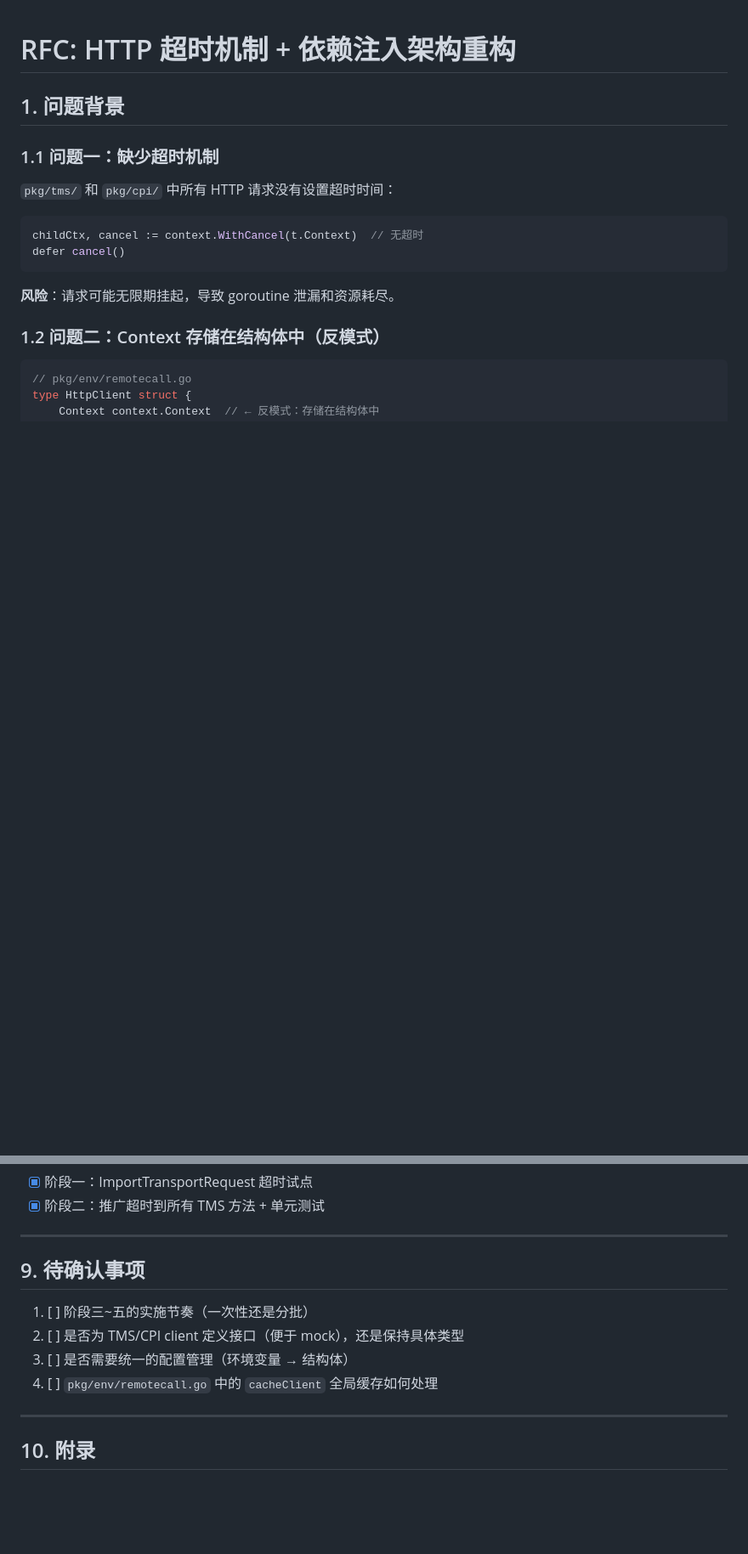
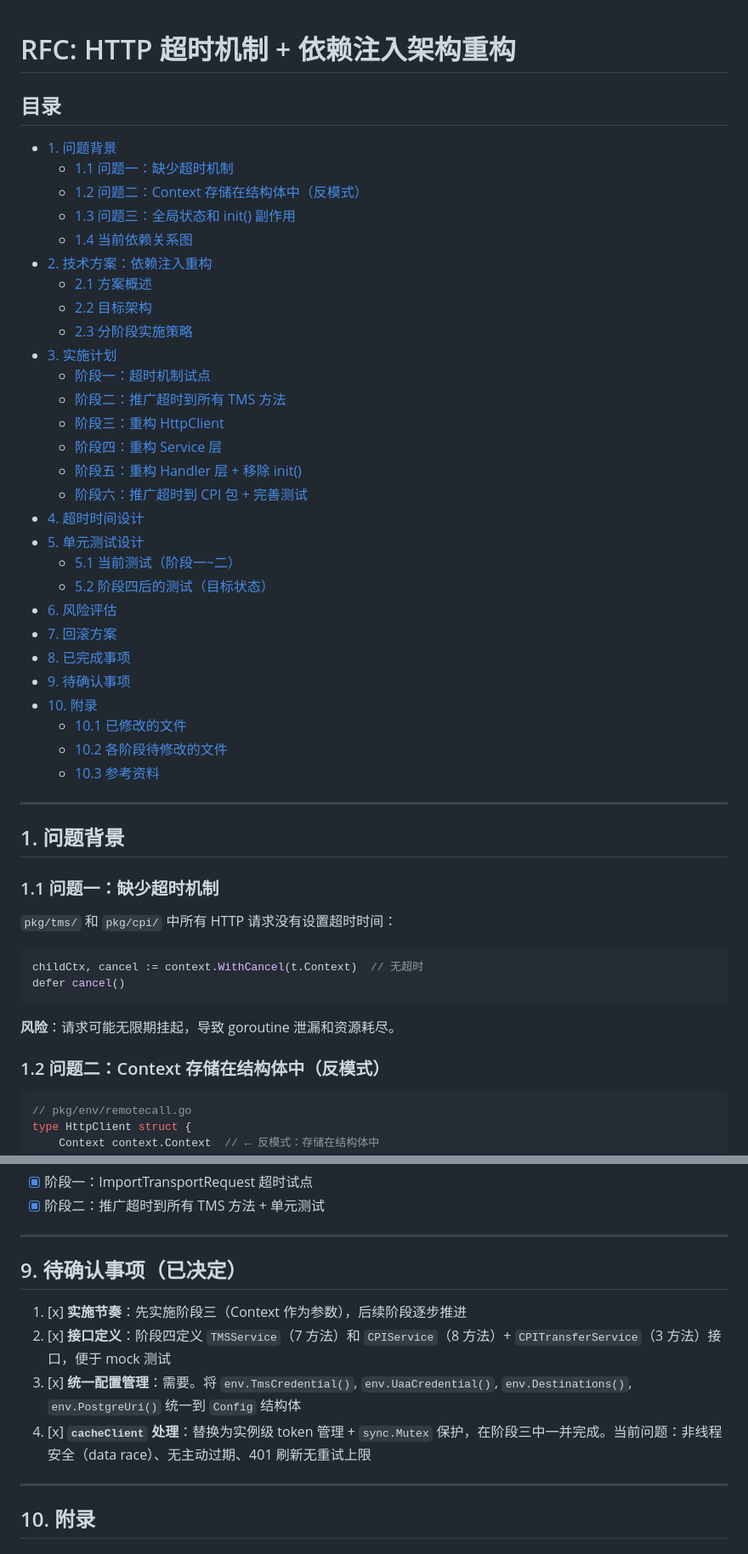
Before and after one commit to SAP/cloud-integration-delivery-orchestrator-srv, a Markdown page: docs/RFC-HTTP-TIMEOUT.md, 2 parts joined by grey strips. Shown at 85% size. GitHub-like rendering; blank space fills up the shorter version.

```diff
--- a/docs/RFC-HTTP-TIMEOUT.md
+++ b/docs/RFC-HTTP-TIMEOUT.md
@@ -1,4 +1,37 @@
 # RFC: HTTP 超时机制 + 依赖注入架构重构
+
+## 目录
+
+- [1. 问题背景](#1-问题背景)
+  - [1.1 问题一：缺少超时机制](#11-问题一缺少超时机制)
+  - [1.2 问题二：Context 存储在结构体中（反模式）](#12-问题二context-存储在结构体中反模式)
+  - [1.3 问题三：全局状态和 init() 副作用](#13-问题三全局状态和-init-副作用)
+  - [1.4 当前依赖关系图](#14-当前依赖关系图)
+- [2. 技术方案：依赖注入重构](#2-技术方案依赖注入重构)
+  - [2.1 方案概述](#21-方案概述)
+  - [2.2 目标架构](#22-目标架构)
+  - [2.3 分阶段实施策略](#23-分阶段实施策略)
+- [3. 实施计划](#3-实施计划)
+  - [阶段一：超时机制试点](#阶段一超时机制试点-已完成)
+  - [阶段二：推广超时到所有 TMS 方法](#阶段二推广超时到所有-tms-方法-已完成)
+  - [阶段三：重构 HttpClient](#阶段三重构-httpclient--context-作为参数--修复-cacheclient)
+  - [阶段四：重构 Service 层](#阶段四重构-service-层--包级别函数--结构体方法)
+  - [阶段五：重构 Handler 层 + 移除 init()](#阶段五重构-handler-层--移除-init)
+  - [阶段六：推广超时到 CPI 包 + 完善测试](#阶段六推广超时到-cpi-包--完善测试)
+- [4. 超时时间设计](#4-超时时间设计)
+- [5. 单元测试设计](#5-单元测试设计)
+  - [5.1 当前测试（阶段一~二）](#51-当前测试阶段一二)
+  - [5.2 阶段四后的测试（目标状态）](#52-阶段四后的测试目标状态)
+- [6. 风险评估](#6-风险评估)
+- [7. 回滚方案](#7-回滚方案)
+- [8. 已完成事项](#8-已完成事项)
+- [9. 待确认事项](#9-待确认事项)
+- [10. 附录](#10-附录)
+  - [10.1 已修改的文件](#101-已修改的文件)
+  - [10.2 各阶段待修改的文件](#102-各阶段待修改的文件)
+  - [10.3 参考资料](#103-参考资料)
+
+---
 
 ## 1. 问题背景
 
@@ -447,12 +516,12 @@ go test ./...   # 不需要任何环境变量
 
 ---
 
-## 9. 待确认事项
+## 9. 待确认事项（已决定）
 
-1. [ ] 阶段三~五的实施节奏（一次性还是分批）
-2. [ ] 是否为 TMS/CPI client 定义接口（便于 mock），还是保持具体类型
-3. [ ] 是否需要统一的配置管理（环境变量 → 结构体）
-4. [ ] `pkg/env/remotecall.go` 中的 `cacheClient` 全局缓存如何处理
+1. [x] **实施节奏**：先实施阶段三（Context 作为参数），后续阶段逐步推进
+2. [x] **接口定义**：阶段四定义 `TMSService`（7 方法）和 `CPIService`（8 方法）+ `CPITransferService`（3 方法）接口，便于 mock 测试
+3. [x] **统一配置管理**：需要。将 `env.TmsCredential()`, `env.UaaCredential()`, `env.Destinations()`, `env.PostgreUri()` 统一到 `Config` 结构体
+4. [x] **`cacheClient` 处理**：替换为实例级 token 管理 + `sync.Mutex` 保护，在阶段三中一并完成。当前问题：非线程安全（data race）、无主动过期、401 刷新无重试上限
 
 ---
 
```
Also changed, not shown: other parts of docs/RFC-HTTP-TIMEOUT.md (+43 -7 lines).
